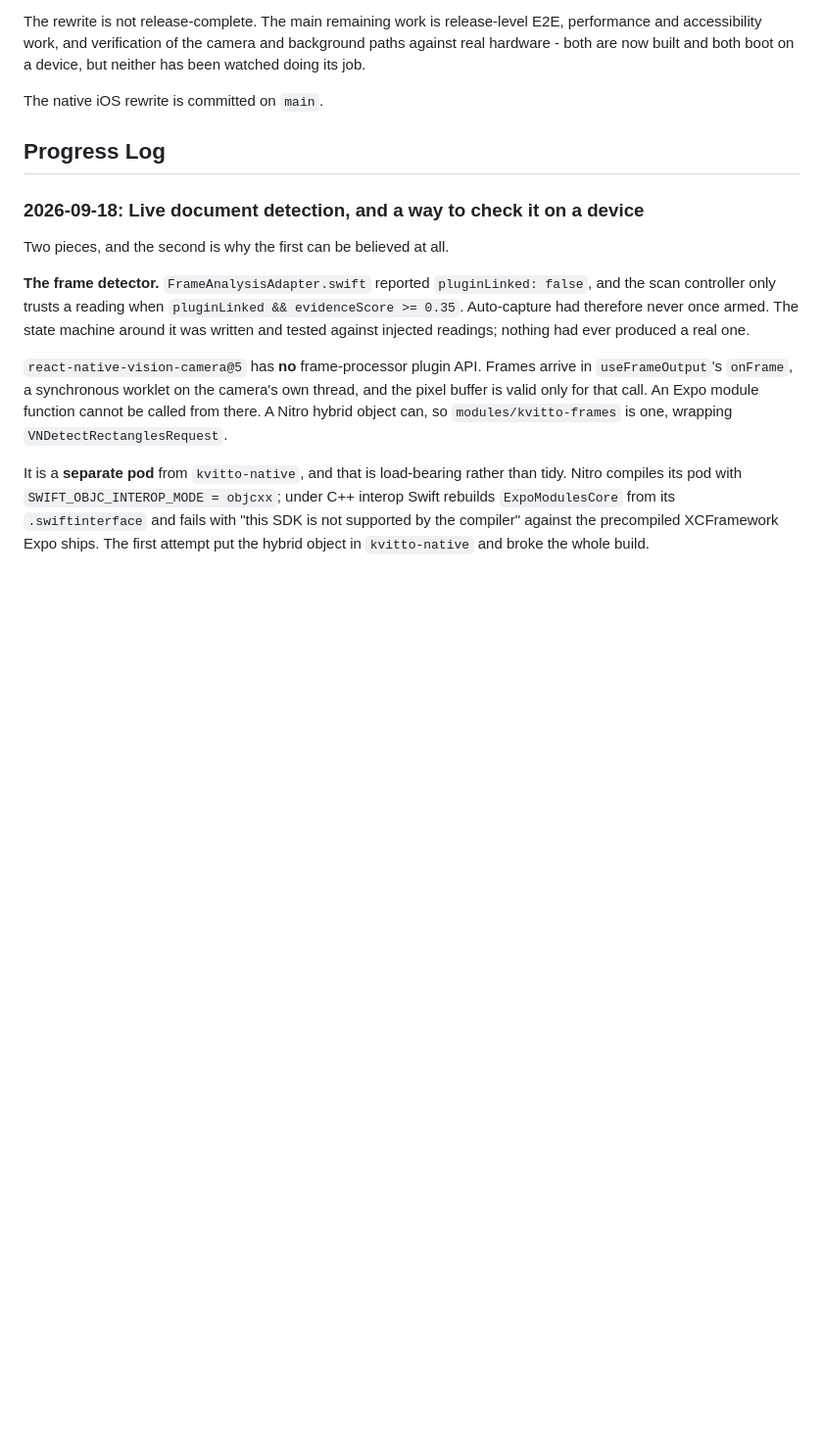
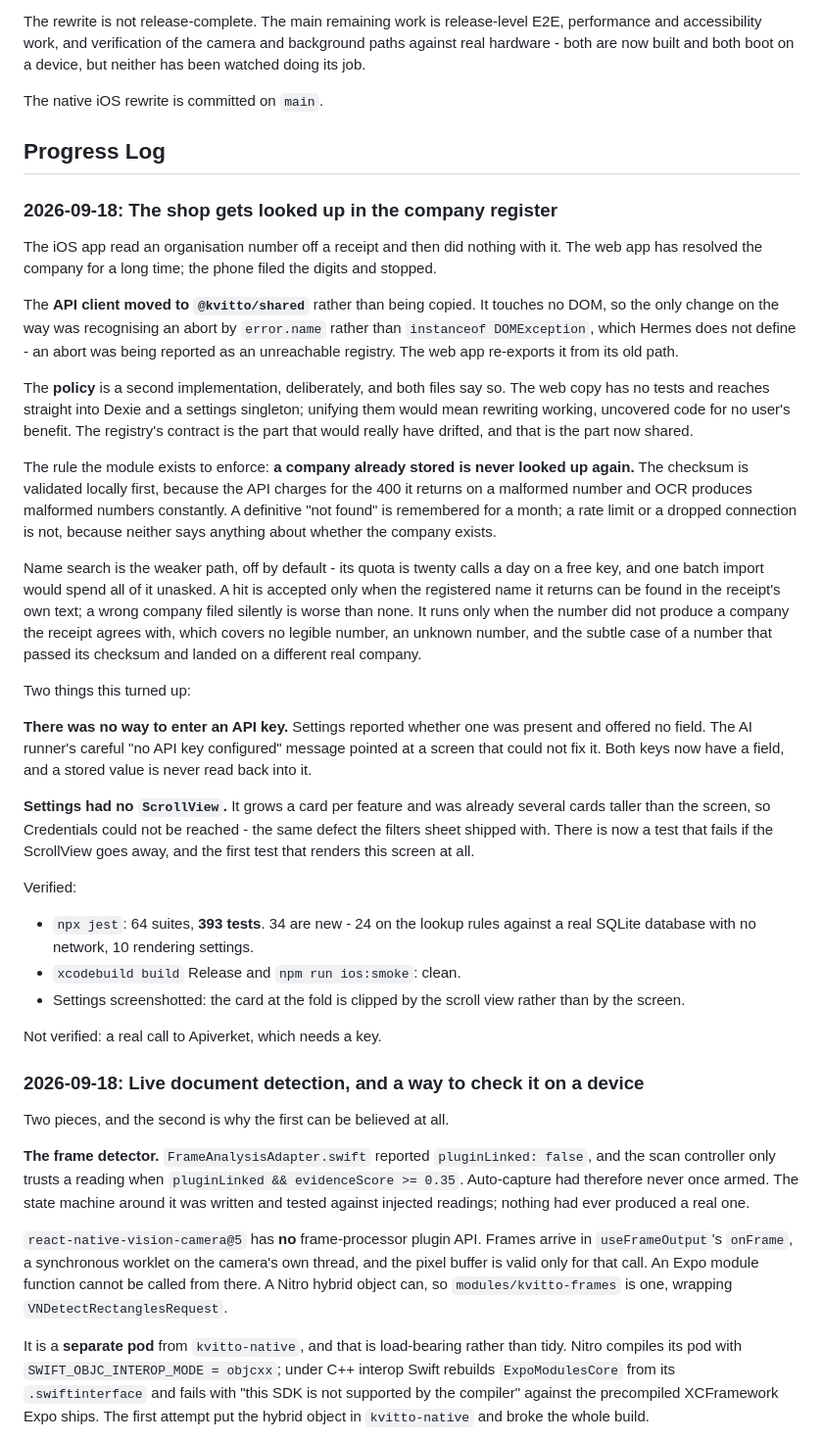
Before and after one commit to martengooz/KvittoApp, a Markdown page: IOS-IMPLEMENTATION-STATUS.md, the part around the change. Shown at 98% size. Rendered like a GitHub page; blank space fills up the shorter version.

Commit message:
Record the company lookup in the handoff docs
Also corrects one item in the "not built yet" list: blob upload and download
are done, in the sync engine, and were listed as missing because they have no
job kind of their own. They do not need one.

Co-Authored-By: Claude Opus 5 <noreply@anthropic.com>

```diff
--- a/IOS-IMPLEMENTATION-STATUS.md
+++ b/IOS-IMPLEMENTATION-STATUS.md
@@ -29,6 +29,61 @@ device, but neither has been watched doing its job.
 The native iOS rewrite is committed on `main`.
 
 ## Progress Log
+
+### 2026-09-18: The shop gets looked up in the company register
+
+The iOS app read an organisation number off a receipt and then did nothing
+with it. The web app has resolved the company for a long time; the phone filed
+the digits and stopped.
+
+The **API client moved to `@kvitto/shared`** rather than being copied. It
+touches no DOM, so the only change on the way was recognising an abort by
+`error.name` rather than `instanceof DOMException`, which Hermes does not
+define - an abort was being reported as an unreachable registry. The web app
+re-exports it from its old path.
+
+The **policy** is a second implementation, deliberately, and both files say so.
+The web copy has no tests and reaches straight into Dexie and a settings
+singleton; unifying them would mean rewriting working, uncovered code for no
+user's benefit. The registry's contract is the part that would really have
+drifted, and that is the part now shared.
+
+The rule the module exists to enforce: **a company already stored is never
+looked up again.** The checksum is validated locally first, because the API
+charges for the 400 it returns on a malformed number and OCR produces malformed
+numbers constantly. A definitive "not found" is remembered for a month; a rate
+limit or a dropped connection is not, because neither says anything about
+whether the company exists.
+
+Name search is the weaker path, off by default - its quota is twenty calls a
+day on a free key, and one batch import would spend all of it unasked. A hit is
+accepted only when the registered name it returns can be found in the receipt's
+own text; a wrong company filed silently is worse than none. It runs only when
+the number did not produce a company the receipt agrees with, which covers no
+legible number, an unknown number, and the subtle case of a number that passed
+its checksum and landed on a different real company.
+
+Two things this turned up:
+
+**There was no way to enter an API key.** Settings reported whether one was
+present and offered no field. The AI runner's careful "no API key configured"
+message pointed at a screen that could not fix it. Both keys now have a field,
+and a stored value is never read back into it.
+
+**Settings had no `ScrollView`.** It grows a card per feature and was already
+several cards taller than the screen, so Credentials could not be reached -
+the same defect the filters sheet shipped with. There is now a test that fails
+if the ScrollView goes away, and the first test that renders this screen at
+all.
+
+Verified:
+  - `npx jest`: 64 suites, **393 tests**. 34 are new - 24 on the lookup rules
+    against a real SQLite database with no network, 10 rendering settings.
+  - `xcodebuild build` Release and `npm run ios:smoke`: clean.
+  - Settings screenshotted: the card at the fold is clipped by the scroll view
+    rather than by the screen.
+
+Not verified: a real call to Apiverket, which needs a key.
 
 ### 2026-09-18: Live document detection, and a way to check it on a device
 
```
Also changed, not shown: IOS-NEXT-STEPS.md (+8 -3 lines).
